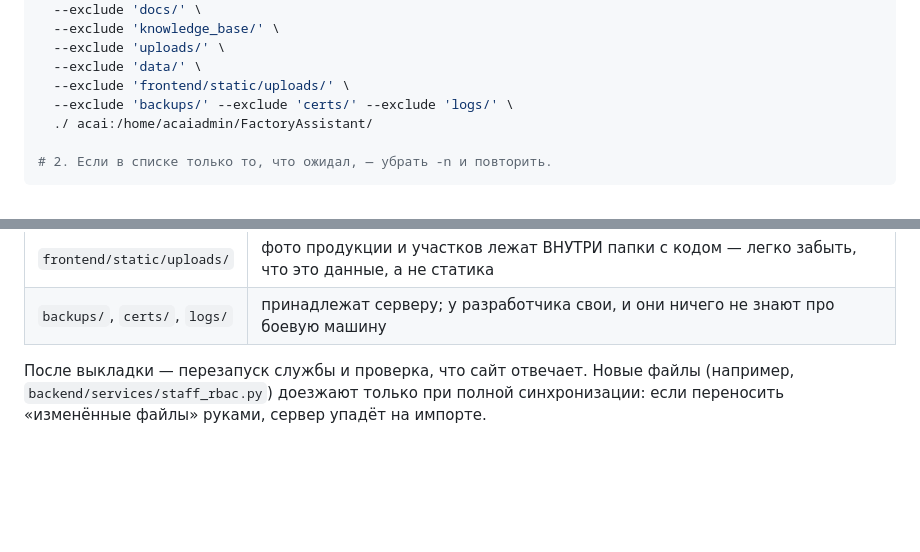
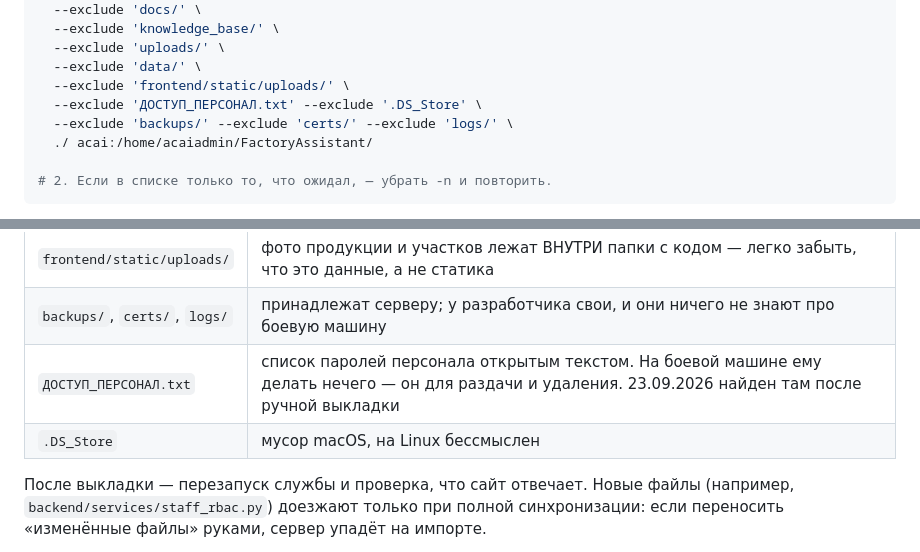
Before and after one commit to Libovskiy/Astana_Ceramic_AI, a Markdown page: AI_CONTEXT.md, 2 parts joined by grey strips. Rendered like a GitHub page; blank space fills up the shorter version.

Commit message:
Выкладка: исключить список паролей и мусор macOS
При первой выкладке моей командой в пробном прогоне оказались
.DS_Store и — что важнее — ДОСТУП_ПЕРСОНАЛ.txt с двадцатью одним
паролем открытым текстом.

Проверка показала, что на сервере он уже лежит с 22.09: уехал туда
при ручной выкладке. По сети не отдаётся (404), то есть это не утечка,
но файлу там не место — он для раздачи и удаления.

Оба исключения добавлены в команду и в таблицу «что и почему».

Co-Authored-By: Claude Opus 5 (1M context) <noreply@anthropic.com>

```diff
--- a/AI_CONTEXT.md
+++ b/AI_CONTEXT.md
@@ -151,6 +151,7 @@ rsync -avzn \
   --exclude 'uploads/' \
   --exclude 'data/' \
   --exclude 'frontend/static/uploads/' \
+  --exclude 'ДОСТУП_ПЕРСОНАЛ.txt' --exclude '.DS_Store' \
   --exclude 'backups/' --exclude 'certs/' --exclude 'logs/' \
   ./ acai:/home/acaiadmin/FactoryAssistant/
 
@@ -176,6 +177,8 @@ rsync -avzn \
 | `data/` | фото с обходов смены |
 | `frontend/static/uploads/` | фото продукции и участков лежат ВНУТРИ папки с кодом — легко забыть, что это данные, а не статика |
 | `backups/`, `certs/`, `logs/` | принадлежат серверу; у разработчика свои, и они ничего не знают про боевую машину |
+| `ДОСТУП_ПЕРСОНАЛ.txt` | список паролей персонала открытым текстом. На боевой машине ему делать нечего — он для раздачи и удаления. 23.09.2026 найден там после ручной выкладки |
+| `.DS_Store` | мусор macOS, на Linux бессмыслен |
 
 После выкладки — перезапуск службы и проверка, что сайт отвечает.
 Новые файлы (например, `backend/services/staff_rbac.py`) доезжают
```
